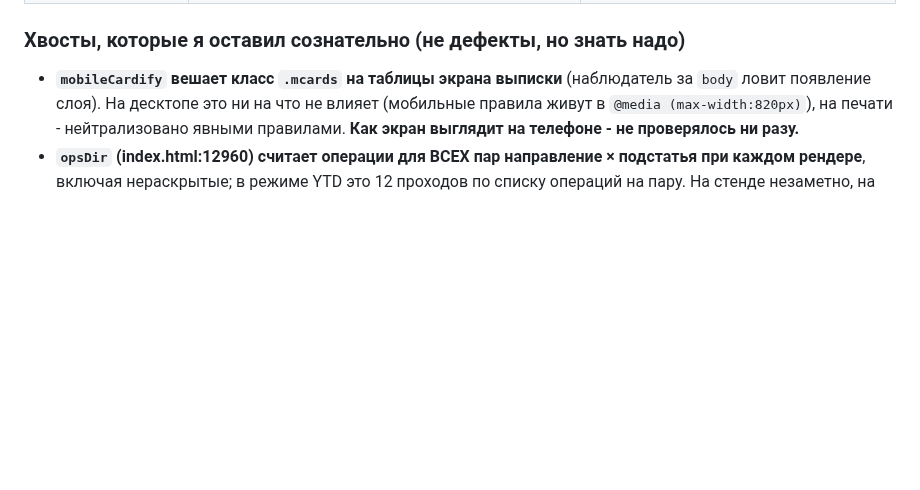
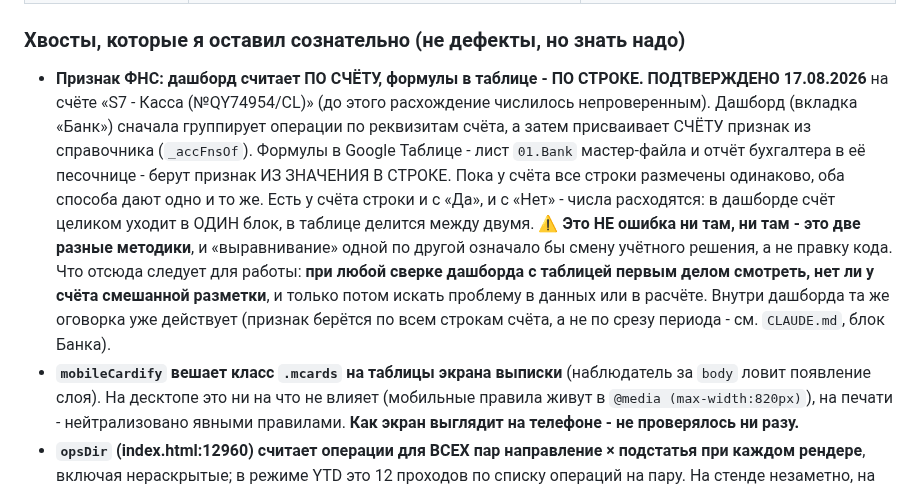
Before and after one commit to OlegElis/finance-dashboard, a Markdown page: handoff.md, the part around the change. Rendered like a GitHub page; blank space fills up the shorter version.

Commit message:
Документы: признак ФНС - дашборд по счёту, формулы по строке (подтверждено)
Расхождение подтверждено 17.08.2026 на счёте «S7 - Касса (№QY74954/CL)»;
до этого числилось непроверенным (и в самом handoff.md пункта не было вовсе -
он жил только в переписке).

Дашборд группирует операции по реквизитам счёта и присваивает признак СЧЁТУ
из справочника (_accFnsOf); формулы в Google Таблице (лист 01.Bank мастера
и отчёт бухгалтера в её песочнице) берут признак ИЗ СТРОКИ. При однородной
разметке счёта результаты совпадают; при смешанной («Да» и «Нет» в строках
одного счёта) дашборд кладёт счёт целиком в один блок, таблица делит между
двумя.

Это не ошибка ни там, ни там, а две методики - записано вместе со следствием
для работы: при сверке дашборда с таблицей сначала проверять смешанную
разметку счёта, и только потом искать проблему в данных.

Co-Authored-By: Claude Opus 5 (1M context) <noreply@anthropic.com>

```diff
--- a/handoff.md
+++ b/handoff.md
@@ -447,6 +447,19 @@ Pages, а не на `localhost:8000`** - версия на Pages и есть т
 
 ### Хвосты, которые я оставил сознательно (не дефекты, но знать надо)
 
+- **Признак ФНС: дашборд считает ПО СЧЁТУ, формулы в таблице - ПО СТРОКЕ. ПОДТВЕРЖДЕНО 17.08.2026**
+  на счёте «S7 - Касса (№QY74954/CL)» (до этого расхождение числилось непроверенным).
+  Дашборд (вкладка «Банк») сначала группирует операции по реквизитам счёта, а затем присваивает
+  СЧЁТУ признак из справочника (`_accFnsOf`). Формулы в Google Таблице - лист `01.Bank`
+  мастер-файла и отчёт бухгалтера в её песочнице - берут признак ИЗ ЗНАЧЕНИЯ В СТРОКЕ.
+  Пока у счёта все строки размечены одинаково, оба способа дают одно и то же. Есть у счёта строки
+  и с «Да», и с «Нет» - числа расходятся: в дашборде счёт целиком уходит в ОДИН блок, в таблице
+  делится между двумя.
+  ⚠ **Это НЕ ошибка ни там, ни там - это две разные методики**, и «выравнивание» одной по другой
+  означало бы смену учётного решения, а не правку кода. Что отсюда следует для работы: **при любой
+  сверке дашборда с таблицей первым делом смотреть, нет ли у счёта смешанной разметки**, и только
+  потом искать проблему в данных или в расчёте. Внутри дашборда та же оговорка уже действует
+  (признак берётся по всем строкам счёта, а не по срезу периода - см. `CLAUDE.md`, блок Банка).
 - **`mobileCardify` вешает класс `.mcards` на таблицы экрана выписки** (наблюдатель за `body`
   ловит появление слоя). На десктопе это ни на что не влияет (мобильные правила живут в
   `@media (max-width:820px)`), на печати - нейтрализовано явными правилами. **Как экран выглядит
```
